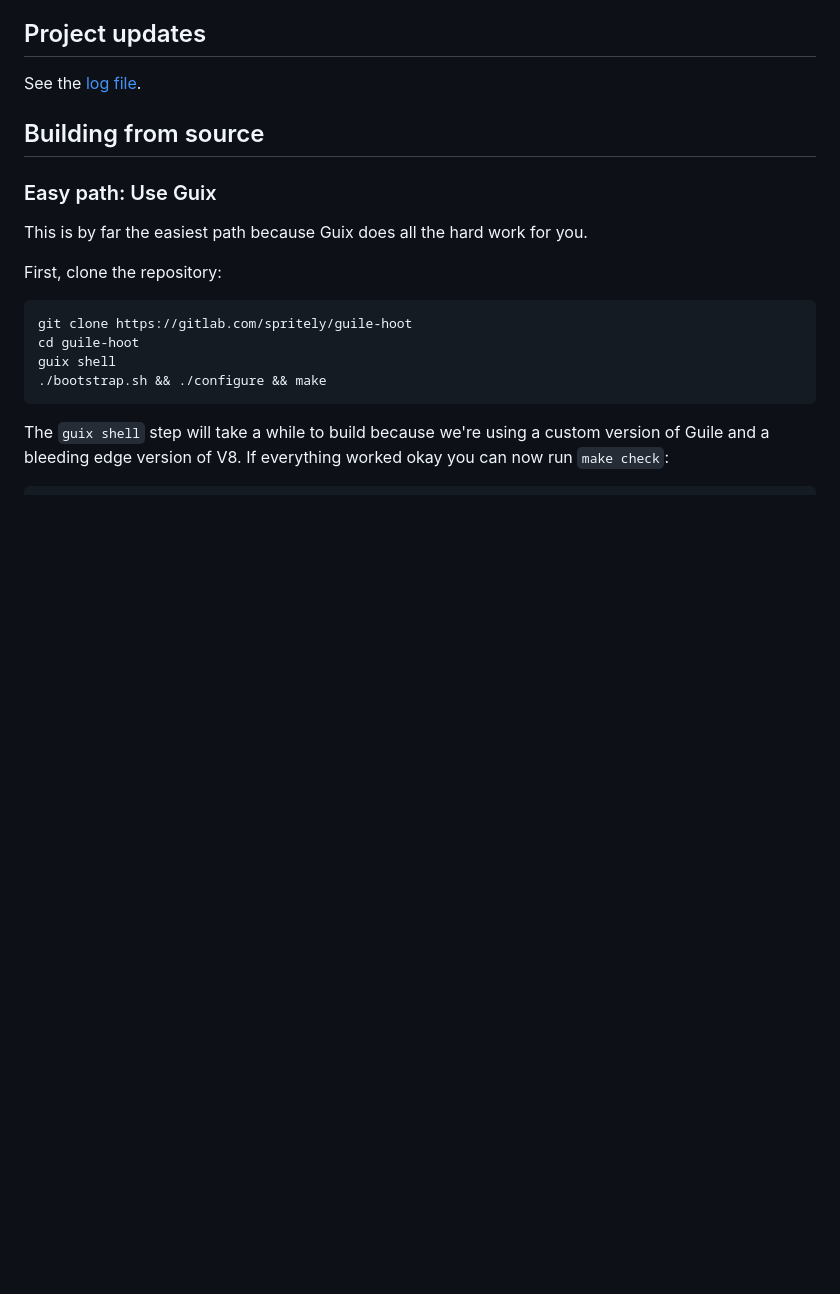
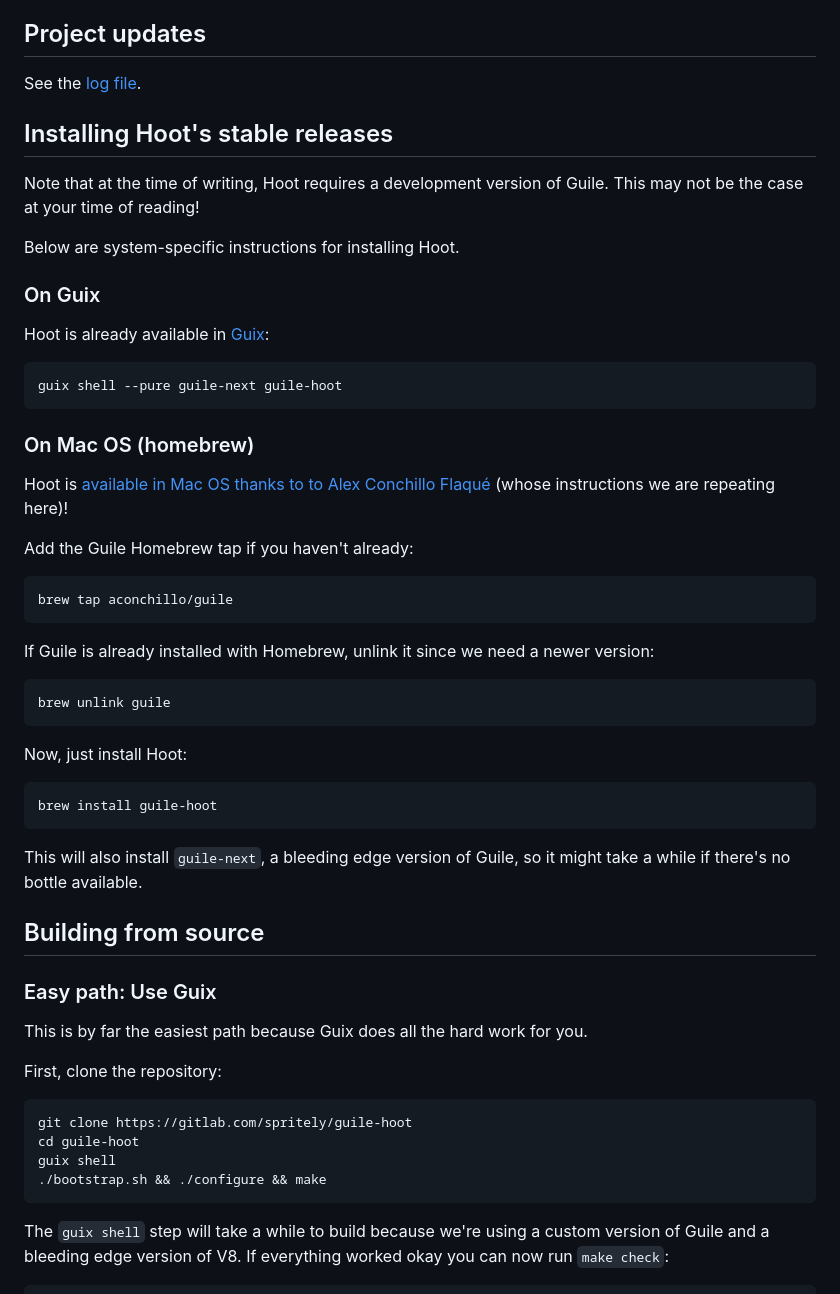
Before and after one commit to v128store/guile-hoot, a Markdown page: README.md, the part around the change. GitHub-like rendering; blank space fills up the shorter version.

Commit message:
README: install instructions for stable Hoot on Guix and Homebrew

````diff
--- a/README.md
+++ b/README.md
@@ -56,6 +56,48 @@ The name naturally flowed from there.
 ## Project updates
 
 See the [log file](design/log.md).
+
+## Installing Hoot's stable releases
+
+Note that at the time of writing, Hoot requires a development version
+of Guile.  This may not be the case at your time of reading!
+
+Below are system-specific instructions for installing Hoot.
+
+### On Guix
+
+Hoot is already available in [Guix](https://guix.gnu.org/):
+
+```
+guix shell --pure guile-next guile-hoot
+```
+
+### On Mac OS (homebrew)
+
+Hoot is
+[available in Mac OS thanks to to Alex Conchillo Flaqué](https://emacs.ch/@aconchillo/111257400576804393)
+(whose instructions we are repeating here)!
+
+Add the Guile Homebrew tap if you haven't already:
+
+```
+brew tap aconchillo/guile
+```
+
+If Guile is already installed with Homebrew, unlink it since we need a newer version:
+
+```
+brew unlink guile
+```
+
+Now, just install Hoot:
+
+```
+brew install guile-hoot
+```
+
+This will also install `guile-next`, a bleeding edge version of Guile,
+so it might take a while if there's no bottle available.
 
 ## Building from source
 
````
